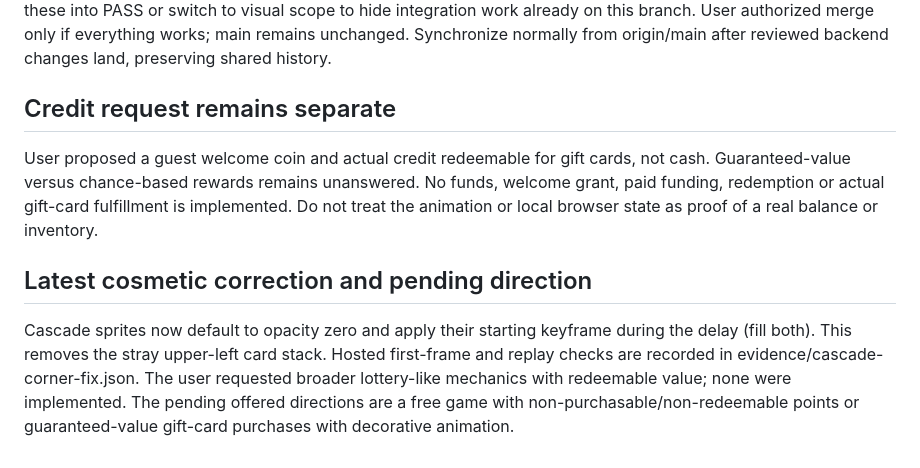
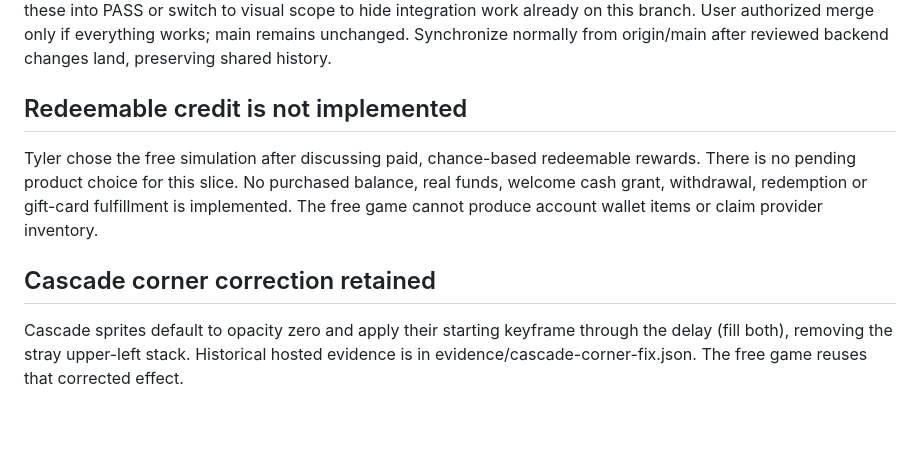
Before and after one commit to LotusBrothers/chef-pack, a Markdown page: reports/frontend/JUSTIN-HANDOFF.md, the part around the change. GitHub-like rendering; blank space fills up the shorter version.

Commit message:
Remove superseded product-choice language from handoff

```diff
--- a/reports/frontend/JUSTIN-HANDOFF.md
+++ b/reports/frontend/JUSTIN-HANDOFF.md
@@ -33,10 +33,10 @@ Current logo pass: syntax/scope and 9 hosted image loads pass; Olive Garden and
 
 Frontend PR https://github.com/LotusBrothers/chef-pack/pull/3 stays draft. The real registered-user golden journey, retry/pending reload, wallet persistence and second-account isolation are incomplete. The BLOCKED report gate intentionally fails. Android hardware and final reduced-motion checks are also outstanding. Do not turn these into PASS or switch to visual scope to hide integration work already on this branch. User authorized merge only if everything works; main remains unchanged. Synchronize normally from origin/main after reviewed backend changes land, preserving shared history.
 
-## Credit request remains separate
+## Redeemable credit is not implemented
 
-User proposed a guest welcome coin and actual credit redeemable for gift cards, not cash. Guaranteed-value versus chance-based rewards remains unanswered. No funds, welcome grant, paid funding, redemption or actual gift-card fulfillment is implemented. Do not treat the animation or local browser state as proof of a real balance or inventory.
+Tyler chose the free simulation after discussing paid, chance-based redeemable rewards. There is no pending product choice for this slice. No purchased balance, real funds, welcome cash grant, withdrawal, redemption or gift-card fulfillment is implemented. The free game cannot produce account wallet items or claim provider inventory.
 
-## Latest cosmetic correction and pending direction
+## Cascade corner correction retained
 
-Cascade sprites now default to opacity zero and apply their starting keyframe during the delay (fill both). This removes the stray upper-left card stack. Hosted first-frame and replay checks are recorded in evidence/cascade-corner-fix.json. The user requested broader lottery-like mechanics with redeemable value; none were implemented. The pending offered directions are a free game with non-purchasable/non-redeemable points or guaranteed-value gift-card purchases with decorative animation.
+Cascade sprites default to opacity zero and apply their starting keyframe through the delay (fill both), removing the stray upper-left stack. Historical hosted evidence is in evidence/cascade-corner-fix.json. The free game reuses that corrected effect.
```
